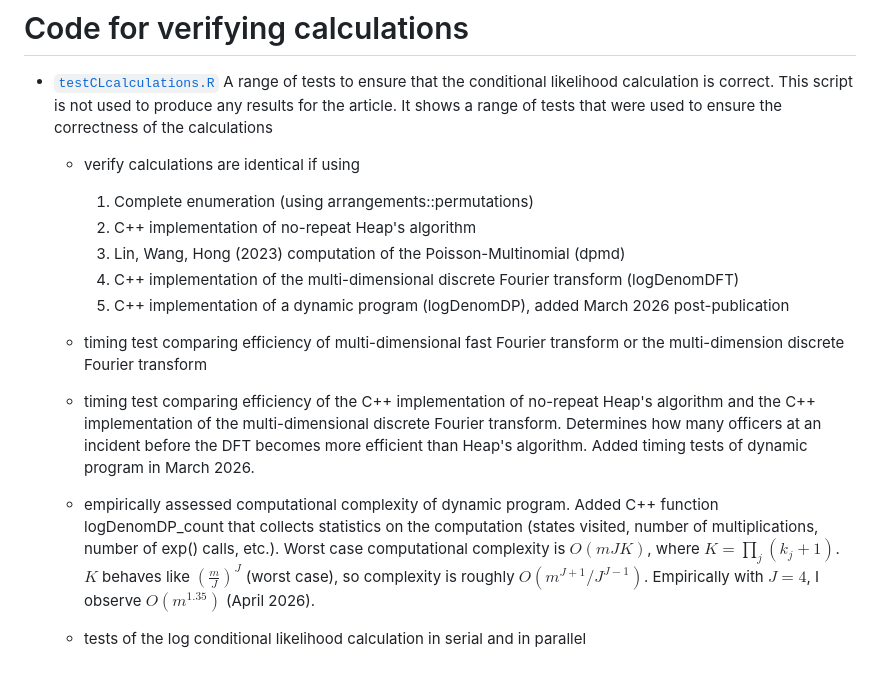
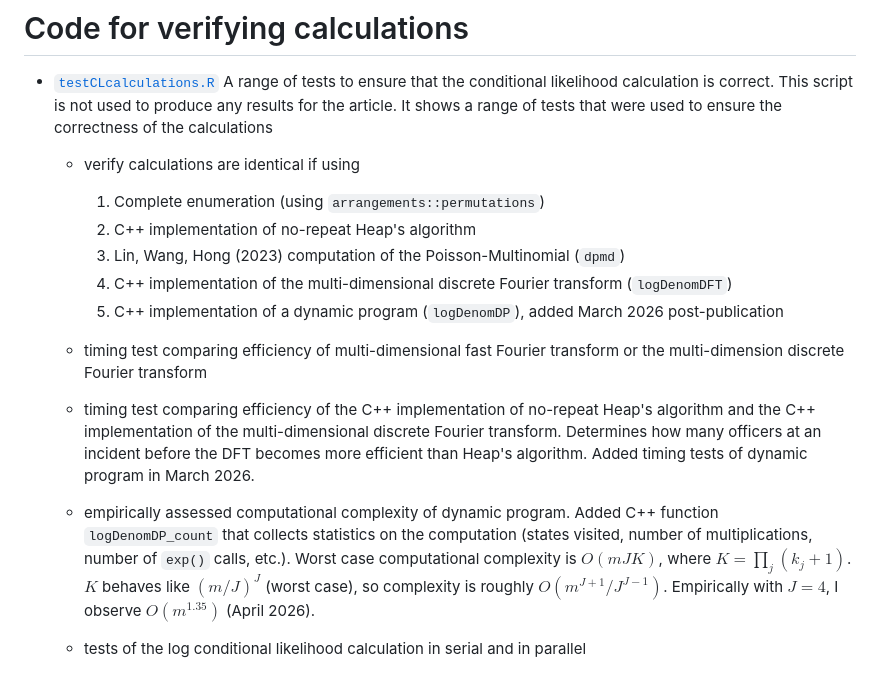
Before and after one commit to gregridgeway/COS-police-use-of-force, a Markdown page: code/README.md, the part around the change. GitHub-like rendering.

Commit message:
fix formatting

```diff
--- a/code/README.md
+++ b/code/README.md
@@ -39,16 +39,16 @@ CODE - Conditional Ordinal Stereotype Model to Estimate Police Officers' Propens
 - [`testCLcalculations.R`](testCLcalculations.R) A range of tests to ensure that the conditional likelihood calculation is correct. This script is not used to produce any results for the article. It shows a range of tests that were used to ensure the correctness of the calculations
 
     - verify calculations are identical if using
-        1. Complete enumeration (using arrangements::permutations)
+        1. Complete enumeration (using `arrangements::permutations`)
         2. C++ implementation of no-repeat Heap's algorithm
-        3. Lin, Wang, Hong (2023) computation of the Poisson-Multinomial (dpmd)
-        4. C++ implementation of the multi-dimensional discrete Fourier transform (logDenomDFT)
-        5. C++ implementation of a dynamic program (logDenomDP), added March 2026 post-publication
+        3. Lin, Wang, Hong (2023) computation of the Poisson-Multinomial (`dpmd`)
+        4. C++ implementation of the multi-dimensional discrete Fourier transform (`logDenomDFT`)
+        5. C++ implementation of a dynamic program (`logDenomDP`), added March 2026 post-publication
 
     - timing test comparing efficiency of multi-dimensional fast Fourier transform or the multi-dimension discrete Fourier transform
 
     - timing test comparing efficiency of the C++ implementation of no-repeat Heap's algorithm and the C++ implementation of the multi-dimensional discrete Fourier transform. Determines how many officers at an incident before the DFT becomes more efficient than Heap's algorithm. Added timing tests of dynamic program in March 2026.
 
-    - empirically assessed computational complexity of dynamic program. Added C++ function logDenomDP_count that collects statistics on the computation (states visited, number of multiplications, number of exp() calls, etc.). Worst case computational complexity is $O(mJK)$, where $K = \prod_j (k_j+1)$. $K$ behaves like $(\frac{m}{J})^J$ (worst case), so complexity is roughly $O(m^{J+1}/J^{J-1})$. Empirically with $J=4$, I observe $O(m^{1.35})$ (April 2026).
+    - empirically assessed computational complexity of dynamic program. Added C++ function `logDenomDP_count` that collects statistics on the computation (states visited, number of multiplications, number of `exp()` calls, etc.). Worst case computational complexity is $O(mJK)$, where $K = \prod_j (k_j+1)$. $K$ behaves like $(m/J)^J$ (worst case), so complexity is roughly $O(m^{J+1}/J^{J-1})$. Empirically with $J=4$, I observe $O(m^{1.35})$ (April 2026).
 
     - tests of the log conditional likelihood calculation in serial and in parallel
```
